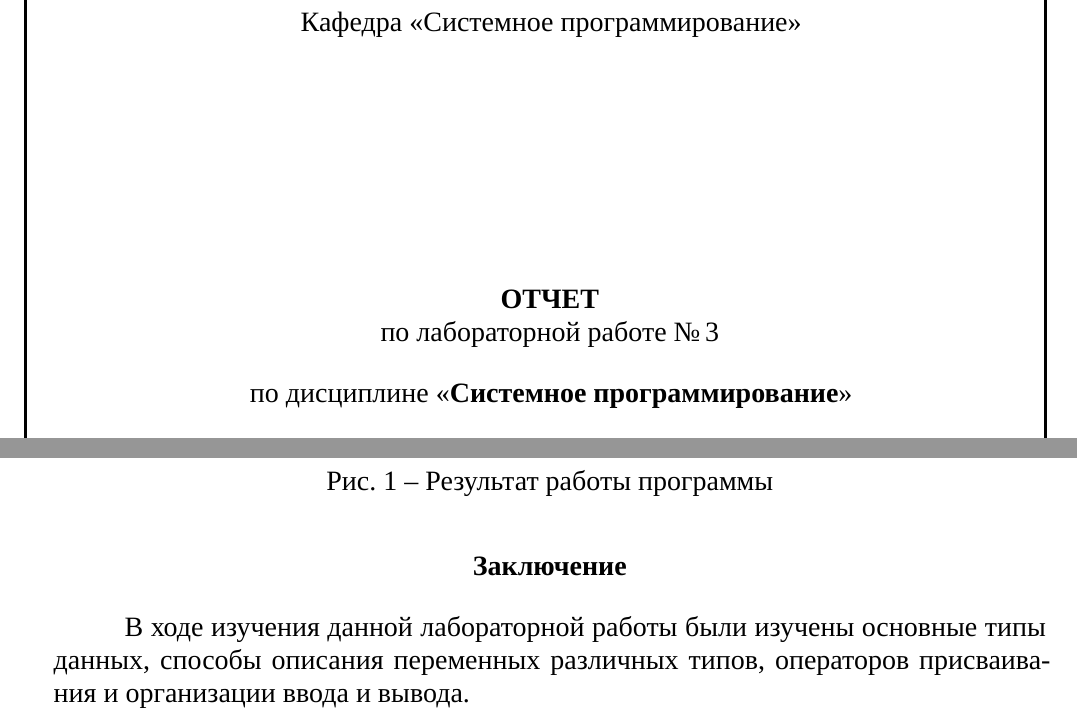
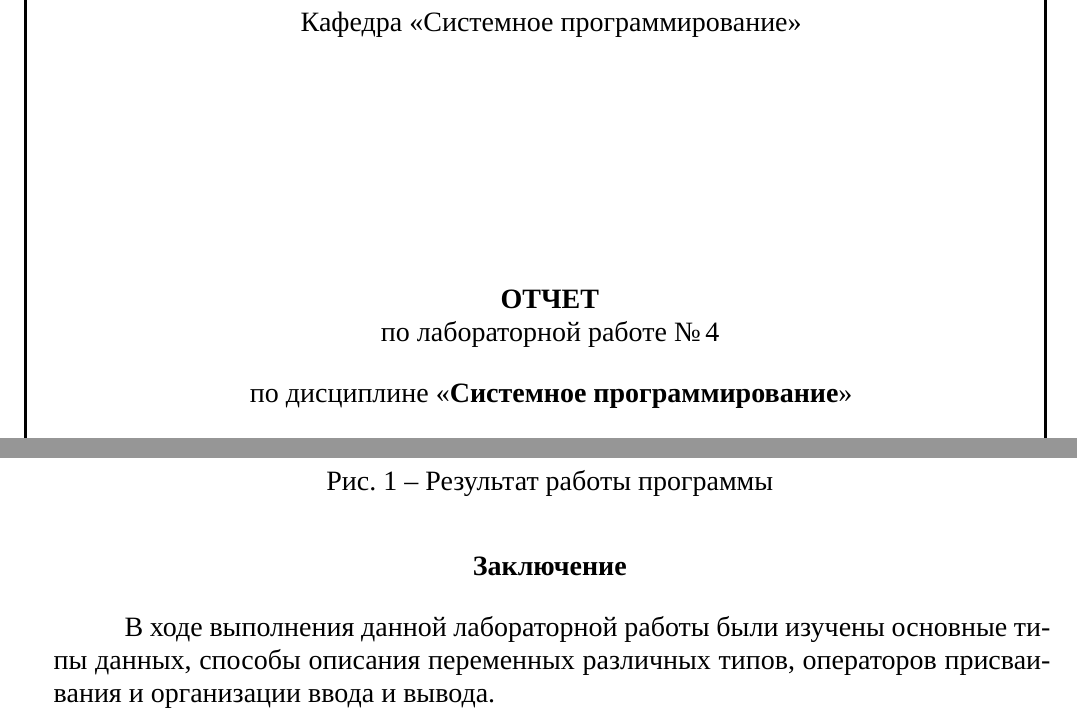
Before and after one commit to eoan-ermine/systems_programming_laboratories_2, a LaTeX document (report_sources/main.tex): two parts of pages 1 and 4 of 4, joined at a grey line, cut so that both start at the same text. Compiled offline with XeLaTeX; a missing font is replaced by an installed copy or a similar font.

Commit message:
Fix numeration

```diff
--- a/report_sources/main.tex
+++ b/report_sources/main.tex
@@ -422,7 +422,7 @@
 \vfill\vfill % двойно бесконечный вертикальный промежуток (работает как пружина)
 
 {\par\centering
-\textbf{ОТЧЕТ}\\ по лабораторной работе №\,3\\[5mm]
+\textbf{ОТЧЕТ}\\ по лабораторной работе №\,4\\[5mm]
 
 по дисциплине «\textbf{Системное программирование}»\\[5mm]
 
@@ -521,6 +521,6 @@ int main() {
 
 \sectionc{Заключение}
 
-В ходе изучения данной лабораторной работы были изучены основные типы данных, способы описания переменных различных типов, операторов присваивания и организации ввода и вывода.
+В ходе выполнения данной лабораторной работы были изучены основные типы данных, способы описания переменных различных типов, операторов присваивания и организации ввода и вывода.
 
 \end{document}
```
Also changed, not shown: README.md, appendix/report.pdf.
